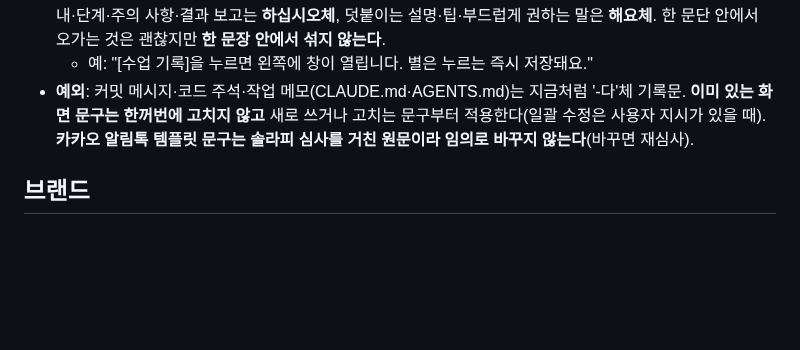
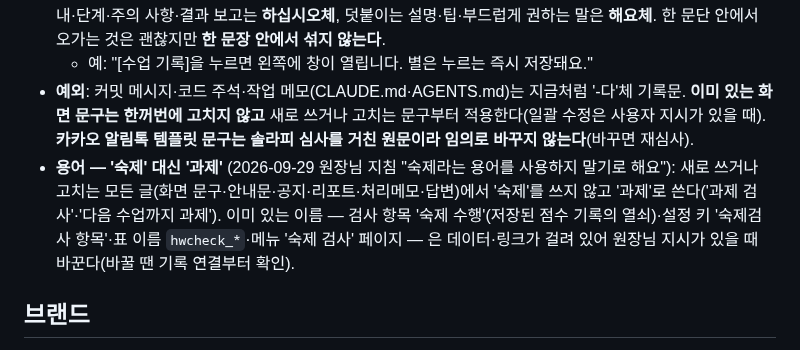
Before and after one commit to coke4497-sys/shueguk-gramma, a Markdown page: CLAUDE.md, the part around the change. GitHub-like rendering; blank space fills up the shorter version.

Commit message:
작업 메모: '숙제' 대신 '과제' 용어 지침 추가
Co-Authored-By: Claude Opus 5.5 <noreply@anthropic.com>
Claude-Session: https://claude.ai/code/session_0159HeSgRmQvQ2qeYGpQLaHN

```diff
--- a/CLAUDE.md
+++ b/CLAUDE.md
@@ -6,6 +6,7 @@
 - **나누는 기준**(사용자가 따로 정하지 않아 클로드가 제안한 기본값 — 사용자가 바꾸라면 바꿀 것): 제목·핵심 안내·단계·주의 사항·결과 보고는 **하십시오체**, 덧붙이는 설명·팁·부드럽게 권하는 말은 **해요체**. 한 문단 안에서 오가는 것은 괜찮지만 **한 문장 안에서 섞지 않는다**.
   - 예: "[수업 기록]을 누르면 왼쪽에 창이 열립니다. 별은 누르는 즉시 저장돼요."
 - **예외**: 커밋 메시지·코드 주석·작업 메모(CLAUDE.md·AGENTS.md)는 지금처럼 '-다'체 기록문. **이미 있는 화면 문구는 한꺼번에 고치지 않고** 새로 쓰거나 고치는 문구부터 적용한다(일괄 수정은 사용자 지시가 있을 때). **카카오 알림톡 템플릿 문구는 솔라피 심사를 거친 원문이라 임의로 바꾸지 않는다**(바꾸면 재심사).
+- **용어 — '숙제' 대신 '과제'** (2026-09-29 원장님 지침 "숙제라는 용어를 사용하지 말기로 해요"): 새로 쓰거나 고치는 모든 글(화면 문구·안내문·공지·리포트·처리메모·답변)에서 '숙제'를 쓰지 않고 '과제'로 쓴다('과제 검사'·'다음 수업까지 과제'). 이미 있는 이름 — 검사 항목 '숙제 수행'(저장된 점수 기록의 열쇠)·설정 키 '숙제검사 항목'·표 이름 `hwcheck_*`·메뉴 '숙제 검사' 페이지 — 은 데이터·링크가 걸려 있어 원장님 지시가 있을 때 바꾼다(바꿀 땐 기록 연결부터 확인).
 
 ## 브랜드
 - 폰트: **고운 바탕 + 고운 돋움**(2026-08-29 사용자 확정 "나눔명조를 사용하지 마세요.
```
Also changed, not shown: AGENTS.md (+1 -0 lines).
